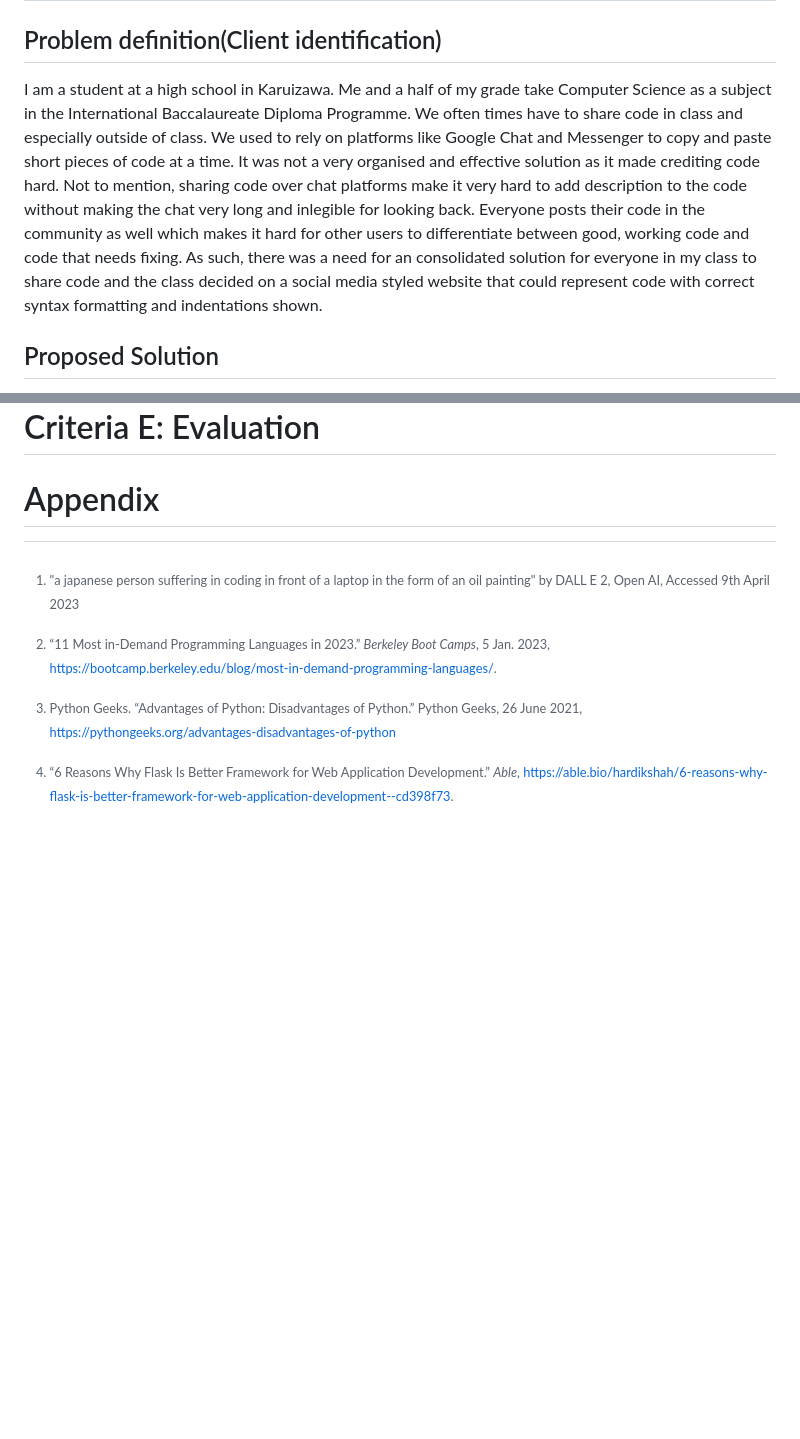
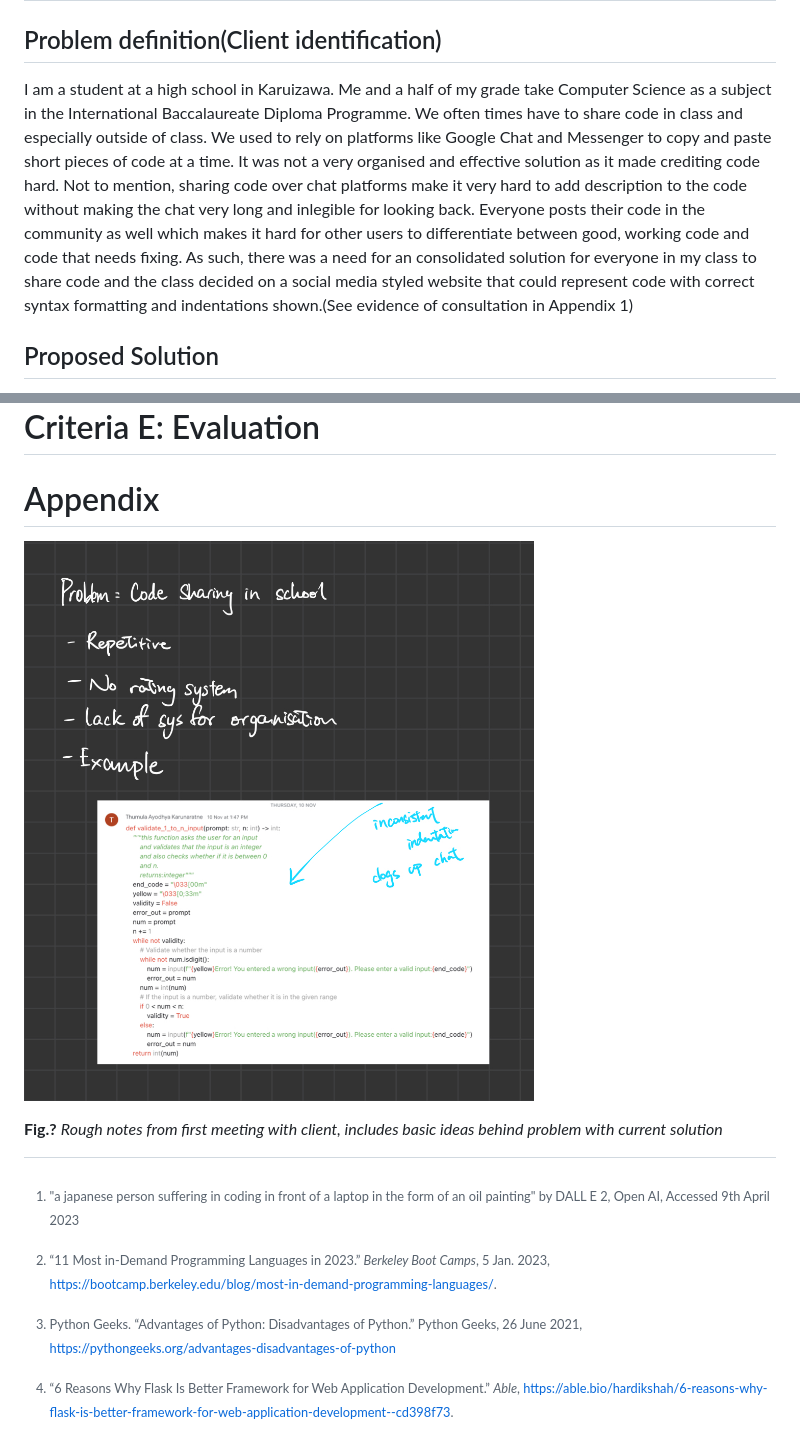
Before and after one commit to Bernard-LTW/unit4_project, a Markdown page: README.md, 2 parts joined by grey strips. Drawn GitHub-style; pictures changed too: Assets/Appendix1.jpeg (added); blank space fills up the shorter version.

```diff
--- a/README.md
+++ b/README.md
@@ -8,7 +8,7 @@
 
 ## Problem definition(Client identification)
 
-I am a student at a high school in Karuizawa. Me and a half of my grade take Computer Science as a subject in the International Baccalaureate Diploma Programme. We often times have to share code in class and especially outside of class. We used to rely on platforms like Google Chat and Messenger to copy and paste short pieces of code at a time. It was not a very organised and effective solution as it made crediting code hard. Not to mention, sharing code over chat platforms make it very hard to add description to the code without making the chat very long and inlegible for looking back. Everyone posts their code in the community as well which makes it hard for other users to differentiate between good, working code and code that needs fixing. As such, there was a need for an consolidated solution for everyone in my class to share code and the class decided on a social media styled website that could represent code with correct syntax formatting and indentations shown.
+I am a student at a high school in Karuizawa. Me and a half of my grade take Computer Science as a subject in the International Baccalaureate Diploma Programme. We often times have to share code in class and especially outside of class. We used to rely on platforms like Google Chat and Messenger to copy and paste short pieces of code at a time. It was not a very organised and effective solution as it made crediting code hard. Not to mention, sharing code over chat platforms make it very hard to add description to the code without making the chat very long and inlegible for looking back. Everyone posts their code in the community as well which makes it hard for other users to differentiate between good, working code and code that needs fixing. As such, there was a need for an consolidated solution for everyone in my class to share code and the class decided on a social media styled website that could represent code with correct syntax formatting and indentations shown.(See evidence of consultation in Appendix 1)
 
 ## Proposed Solution
 
@@ -124,3 +153,7 @@ Considering the client's requirements, an adequate solution would be social-medi
 # Criteria E: Evaluation
 
 # Appendix
+
+![](Assets/Appendix1.jpeg)
+
+**Fig.?** *Rough notes from first meeting with client, includes basic ideas behind problem with current solution*
```
Also changed, not shown: other parts of README.md (+32 -3 lines).
